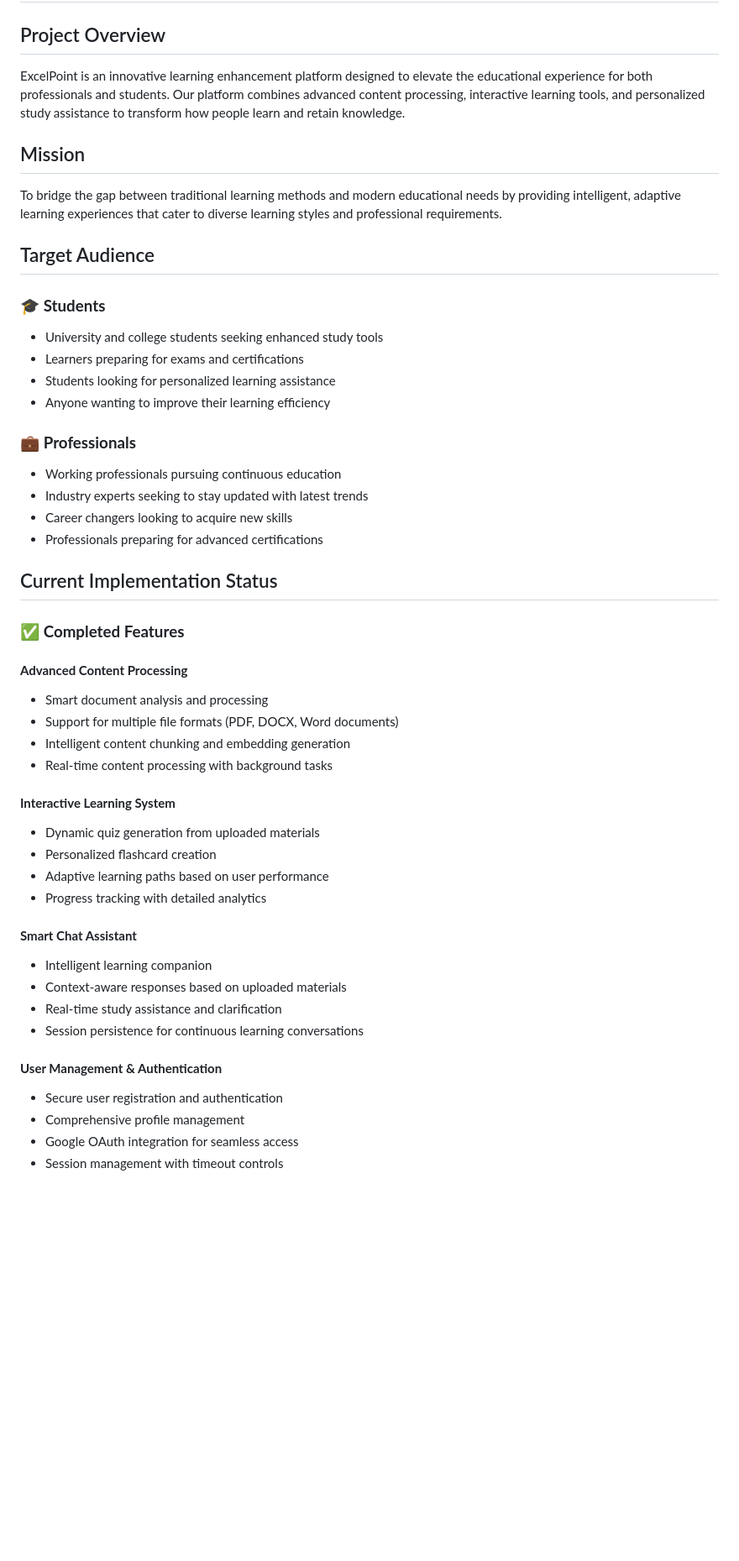
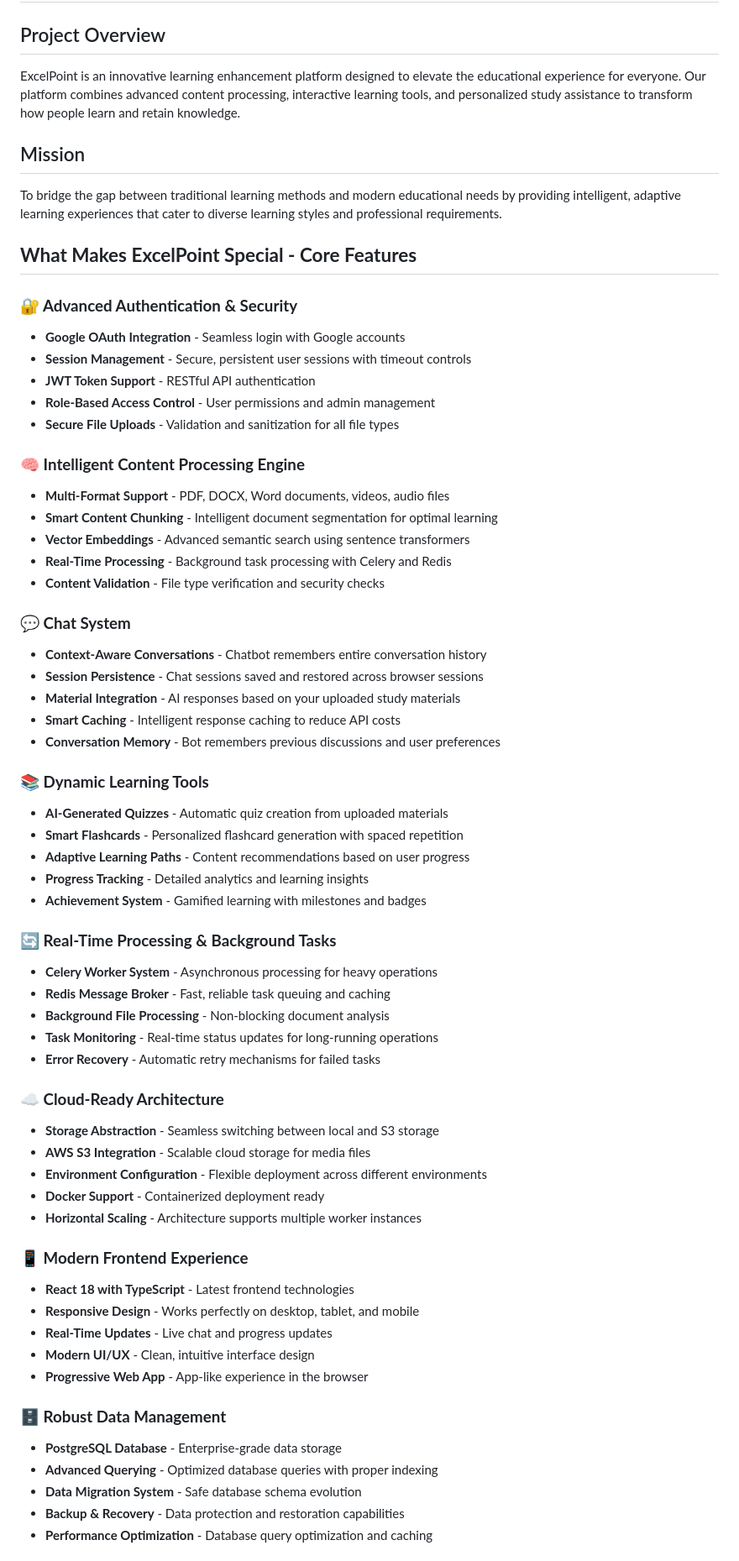
Before and after one commit to Nwachukwu1300/excelpoint, a Markdown page: README.md, the part around one of its changes. Shown at 84% size. GitHub-like rendering; blank space fills up the shorter version.

Commit message:
updated README with improved features showcase

```diff
--- a/README.md
+++ b/README.md
@@ -3,50 +3,66 @@
 ## 🎥 [Watch Demo Video](https://drive.google.com/file/d/1yBZ8Cexa4Lhrnot7D3OiEqdqtsfgFxn5/view)
 
 ## Project Overview
-ExcelPoint is an innovative learning enhancement platform designed to elevate the educational experience for both professionals and students. Our platform combines advanced content processing, interactive learning tools, and personalized study assistance to transform how people learn and retain knowledge.
+ExcelPoint is an innovative learning enhancement platform designed to elevate the educational experience for everyone. Our platform combines advanced content processing, interactive learning tools, and personalized study assistance to transform how people learn and retain knowledge.
 
 ## Mission
 To bridge the gap between traditional learning methods and modern educational needs by providing intelligent, adaptive learning experiences that cater to diverse learning styles and professional requirements.
 
-## Target Audience
+## **What Makes ExcelPoint Special - Core Features**
 
-### 🎓 **Students**
-- University and college students seeking enhanced study tools
-- Learners preparing for exams and certifications
-- Students looking for personalized learning assistance
-- Anyone wanting to improve their learning efficiency
+### **🔐 Advanced Authentication & Security**
+- **Google OAuth Integration** - Seamless login with Google accounts
+- **Session Management** - Secure, persistent user sessions with timeout controls
+- **JWT Token Support** - RESTful API authentication
+- **Role-Based Access Control** - User permissions and admin management
+- **Secure File Uploads** - Validation and sanitization for all file types
 
-### 💼 **Professionals**
-- Working professionals pursuing continuous education
-- Industry experts seeking to stay updated with latest trends
-- Career changers looking to acquire new skills
-- Professionals preparing for advanced certifications
+### **🧠 Intelligent Content Processing Engine**
+- **Multi-Format Support** - PDF, DOCX, Word documents, videos, audio files
+- **Smart Content Chunking** - Intelligent document segmentation for optimal learning
+- **Vector Embeddings** - Advanced semantic search using sentence transformers
+- **Real-Time Processing** - Background task processing with Celery and Redis
+- **Content Validation** - File type verification and security checks
 
-## Current Implementation Status
+### **💬  Chat System**
+- **Context-Aware Conversations** - Chatbot remembers entire conversation history
+- **Session Persistence** - Chat sessions saved and restored across browser sessions
+- **Material Integration** - AI responses based on your uploaded study materials
+- **Smart Caching** - Intelligent response caching to reduce API costs
+- **Conversation Memory** - Bot remembers previous discussions and user preferences
 
-### ✅ **Completed Features**
+### **📚 Dynamic Learning Tools**
+- **AI-Generated Quizzes** - Automatic quiz creation from uploaded materials
+- **Smart Flashcards** - Personalized flashcard generation with spaced repetition
+- **Adaptive Learning Paths** - Content recommendations based on user progress
+- **Progress Tracking** - Detailed analytics and learning insights
+- **Achievement System** - Gamified learning with milestones and badges
 
-#### **Advanced Content Processing**
-- Smart document analysis and processing
-- Support for multiple file formats (PDF, DOCX, Word documents)
-- Intelligent content chunking and embedding generation
-- Real-time content processing with background tasks
+### **🔄 Real-Time Processing & Background Tasks**
+- **Celery Worker System** - Asynchronous processing for heavy operations
+- **Redis Message Broker** - Fast, reliable task queuing and caching
+- **Background File Processing** - Non-blocking document analysis
+- **Task Monitoring** - Real-time status updates for long-running operations
+- **Error Recovery** - Automatic retry mechanisms for failed tasks
 
-#### **Interactive Learning System**
-- Dynamic quiz generation from uploaded materials
-- Personalized flashcard creation
-- Adaptive learning paths based on user performance
-- Progress tracking with detailed analytics
+### **☁️ Cloud-Ready Architecture**
+- **Storage Abstraction** - Seamless switching between local and S3 storage
+- **AWS S3 Integration** - Scalable cloud storage for media files
+- **Environment Configuration** - Flexible deployment across different environments
+- **Docker Support** - Containerized deployment ready
+- **Horizontal Scaling** - Architecture supports multiple worker instances
 
-#### **Smart Chat Assistant**
-- Intelligent learning companion
-- Context-aware responses based on uploaded materials
-- Real-time study assistance and clarification
-- Session persistence for continuous learning conversations
+### **📱 Modern Frontend Experience**
+- **React 18 with TypeScript** - Latest frontend technologies
+- **Responsive Design** - Works perfectly on desktop, tablet, and mobile
+- **Real-Time Updates** - Live chat and progress updates
+- **Modern UI/UX** - Clean, intuitive interface design
+- **Progressive Web App** - App-like experience in the browser
 
-#### **User Management & Authentication**
-- Secure user registration and authentication
-- Comprehensive profile management
-- Google OAuth integration for seamless access
-- Session management with timeout controls
+### **🗄️ Robust Data Management**
+- **PostgreSQL Database** - Enterprise-grade data storage
+- **Advanced Querying** - Optimized database queries with proper indexing
+- **Data Migration System** - Safe database schema evolution
+- **Backup & Recovery** - Data protection and restoration capabilities
+- **Performance Optimization** - Database query optimization and caching
 
```
Also changed, not shown: other parts of README.md (+30 -50 lines).
